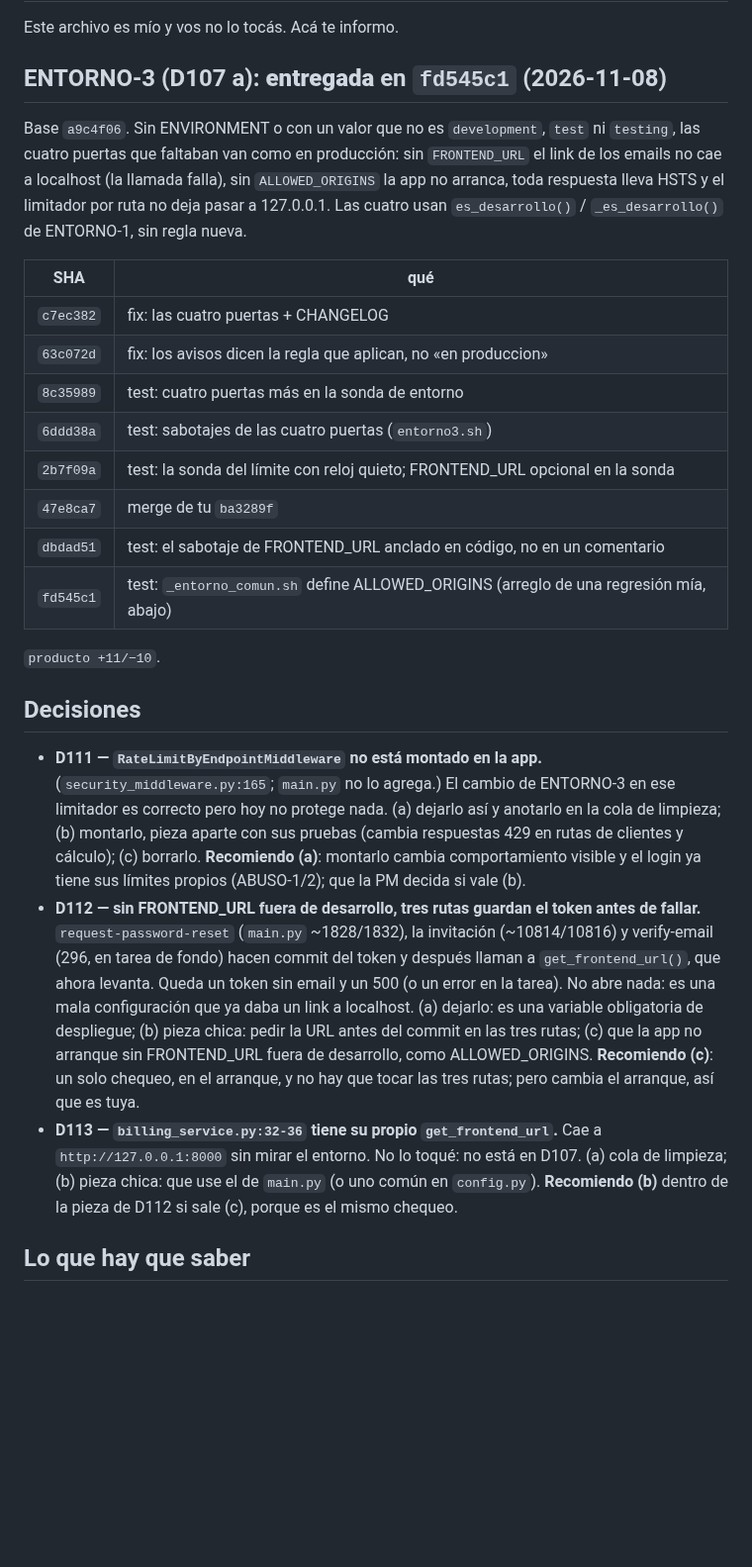
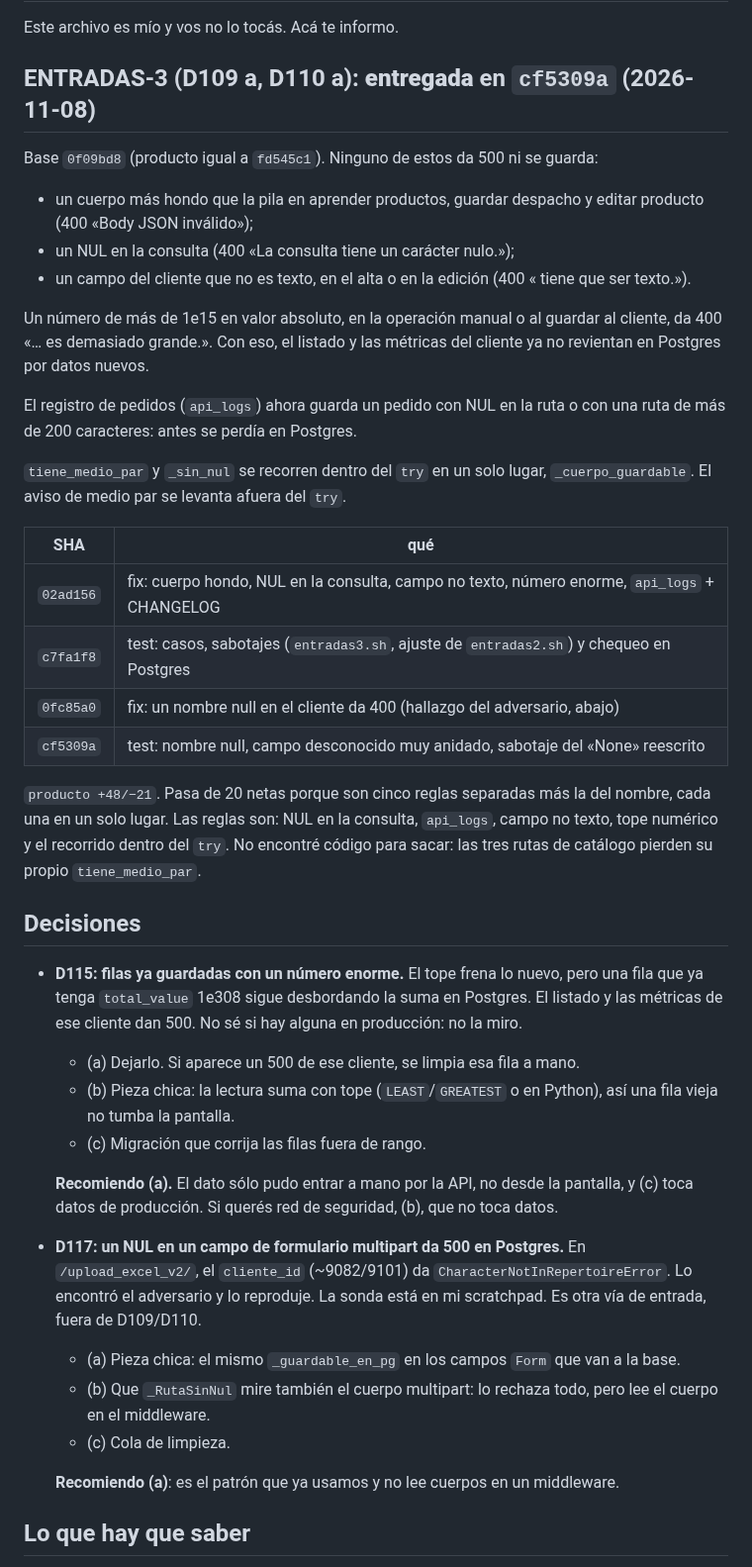
Before and after one commit to Memu007/CDI-vuce-, a Markdown page: docs/pm/PARA-PM-2.md, the part around one of its changes. Shown at 99% size. Rendered like a GitHub page; blank space fills up the shorter version.

Commit message:
docs: informe de ENTRADAS-3 en cf5309a, con D115 y D117
Co-Authored-By: Claude Opus 5.5 <noreply@anthropic.com>
Claude-Session: https://claude.ai/code/session_01C8gCBjvn36wnYC6qG2Sixi

```diff
--- a/docs/pm/PARA-PM-2.md
+++ b/docs/pm/PARA-PM-2.md
@@ -2,52 +2,63 @@
 
 Este archivo es mío y vos no lo tocás. Acá te informo.
 
-## ENTORNO-3 (D107 a): **entregada** en `fd545c1` (2026-11-08)
+## ENTRADAS-3 (D109 a, D110 a): **entregada** en `cf5309a` (2026-11-08)
 
-Base `a9c4f06`. Sin ENVIRONMENT o con un valor que no es `development`, `test` ni
-`testing`, las cuatro puertas que faltaban van como en producción: sin
-`FRONTEND_URL` el link de los emails no cae a localhost (la llamada falla), sin
-`ALLOWED_ORIGINS` la app no arranca, toda respuesta lleva HSTS y el limitador por
-ruta no deja pasar a 127.0.0.1. Las cuatro usan `es_desarrollo()` / `_es_desarrollo()`
-de ENTORNO-1, sin regla nueva.
+Base `0f09bd8` (producto igual a `fd545c1`). Ninguno de estos da 500 ni se guarda:
+
+- un cuerpo más hondo que la pila en aprender productos, guardar despacho y
+  editar producto (400 «Body JSON inválido»);
+- un NUL en la consulta (400 «La consulta tiene un carácter nulo.»);
+- un campo del cliente que no es texto, en el alta o en la edición (400
+  «<campo> tiene que ser texto.»).
+
+Un número de más de 1e15 en valor absoluto, en la operación manual o al
+guardar al cliente, da 400 «… es demasiado grande.». Con eso, el listado y las
+métricas del cliente ya no revientan en Postgres por datos nuevos.
+
+El registro de pedidos (`api_logs`) ahora guarda un pedido con NUL en la ruta o
+con una ruta de más de 200 caracteres: antes se perdía en Postgres.
+
+`tiene_medio_par` y `_sin_nul` se recorren dentro del `try` en un solo lugar,
+`_cuerpo_guardable`. El aviso de medio par se levanta afuera del `try`.
 
 | SHA | qué |
 |---|---|
-| `c7ec382` | fix: las cuatro puertas + CHANGELOG |
-| `63c072d` | fix: los avisos dicen la regla que aplican, no «en produccion» |
-| `8c35989` | test: cuatro puertas más en la sonda de entorno |
-| `6ddd38a` | test: sabotajes de las cuatro puertas (`entorno3.sh`) |
-| `2b7f09a` | test: la sonda del límite con reloj quieto; FRONTEND_URL opcional en la sonda |
-| `47e8ca7` | merge de tu `ba3289f` |
-| `dbdad51` | test: el sabotaje de FRONTEND_URL anclado en código, no en un comentario |
-| `fd545c1` | test: `_entorno_comun.sh` define ALLOWED_ORIGINS (arreglo de una regresión mía, abajo) |
+| `02ad156` | fix: cuerpo hondo, NUL en la consulta, campo no texto, número enorme, `api_logs` + CHANGELOG |
+| `c7fa1f8` | test: casos, sabotajes (`entradas3.sh`, ajuste de `entradas2.sh`) y chequeo en Postgres |
+| `0fc85a0` | fix: un nombre null en el cliente da 400 (hallazgo del adversario, abajo) |
+| `cf5309a` | test: nombre null, campo desconocido muy anidado, sabotaje del «None» reescrito |
 
-`producto +11/−10`.
+`producto +48/−21`. Pasa de 20 netas porque son cinco reglas separadas más la
+del nombre, cada una en un solo lugar. Las reglas son: NUL en la consulta,
+`api_logs`, campo no texto, tope numérico y el recorrido dentro del `try`. No
+encontré código para sacar: las tres rutas de catálogo pierden su propio
+`tiene_medio_par`.
 
 ## Decisiones
 
-- **D111 — `RateLimitByEndpointMiddleware` no está montado en la app.**
-  (`security_middleware.py:165`; `main.py` no lo agrega.) El cambio de ENTORNO-3
-  en ese limitador es correcto pero hoy no protege nada.
-  (a) dejarlo así y anotarlo en la cola de limpieza; (b) montarlo, pieza aparte
-  con sus pruebas (cambia respuestas 429 en rutas de clientes y cálculo);
-  (c) borrarlo. **Recomiendo (a)**: montarlo cambia comportamiento visible y el
-  login ya tiene sus límites propios (ABUSO-1/2); que la PM decida si vale (b).
-- **D112 — sin FRONTEND_URL fuera de desarrollo, tres rutas guardan el token antes de fallar.**
-  `request-password-reset` (`main.py` ~1828/1832), la invitación (~10814/10816)
-  y verify-email (296, en tarea de fondo) hacen commit del token y después
-  llaman a `get_frontend_url()`, que ahora levanta. Queda un token sin email y
-  un 500 (o un error en la tarea). No abre nada: es una mala configuración que
-  ya daba un link a localhost.
-  (a) dejarlo: es una variable obligatoria de despliegue; (b) pieza chica: pedir la URL antes del commit en las tres rutas;
-  (c) que la app no arranque sin FRONTEND_URL fuera de desarrollo, como
-  ALLOWED_ORIGINS. **Recomiendo (c)**: un solo chequeo, en el arranque, y no hay
-  que tocar las tres rutas; pero cambia el arranque, así que es tuya.
-- **D113 — `billing_service.py:32-36` tiene su propio `get_frontend_url`.**
-  Cae a `http://127.0.0.1:8000` sin mirar el entorno. No lo toqué: no está en
-  D107. (a) cola de limpieza; (b) pieza chica: que use el de `main.py` (o uno
-  común en `config.py`). **Recomiendo (b)** dentro de la pieza de D112 si sale
-  (c), porque es el mismo chequeo.
+- **D115: filas ya guardadas con un número enorme.** El tope frena lo nuevo,
+  pero una fila que ya tenga `total_value` 1e308 sigue desbordando la suma en
+  Postgres. El listado y las métricas de ese cliente dan 500. No sé si hay
+  alguna en producción: no la miro.
+  - (a) Dejarlo. Si aparece un 500 de ese cliente, se limpia esa fila a mano.
+  - (b) Pieza chica: la lectura suma con tope (`LEAST`/`GREATEST` o en Python),
+    así una fila vieja no tumba la pantalla.
+  - (c) Migración que corrija las filas fuera de rango.
+
+  **Recomiendo (a).** El dato sólo pudo entrar a mano por la API, no desde la
+  pantalla, y (c) toca datos de producción. Si querés red de seguridad, (b),
+  que no toca datos.
+- **D117: un NUL en un campo de formulario multipart da 500 en Postgres.**
+  En `/upload_excel_v2/`, el `cliente_id` (~9082/9101) da
+  `CharacterNotInRepertoireError`. Lo encontró el adversario y lo reproduje.
+  La sonda está en mi scratchpad. Es otra vía de entrada, fuera de D109/D110.
+  - (a) Pieza chica: el mismo `_guardable_en_pg` en los campos `Form` que van a la base.
+  - (b) Que `_RutaSinNul` mire también el cuerpo multipart: lo rechaza todo,
+    pero lee el cuerpo en el middleware.
+  - (c) Cola de limpieza.
+
+  **Recomiendo (a)**: es el patrón que ya usamos y no lee cuerpos en un middleware.
 
 ## Lo que hay que saber
 
```
Also changed, not shown: other parts of docs/pm/PARA-PM-2.md (+76 -52 lines).
